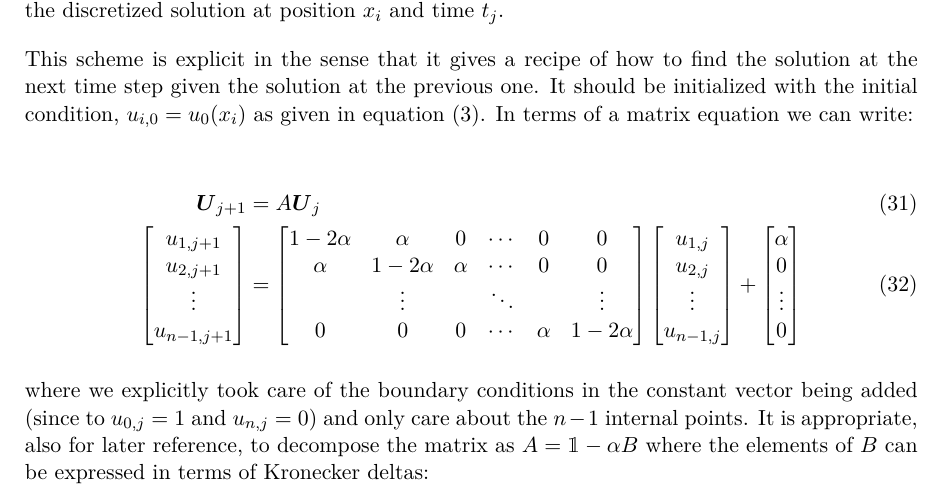
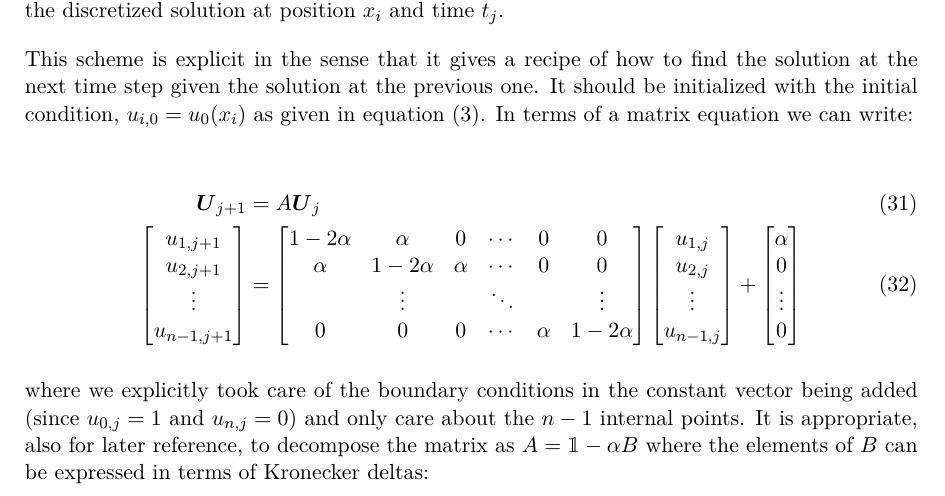
Before and after one commit to henrisro/Project5, a LaTeX paper (Project5.tex): part of page 7 of 23, cut so that both start at the same text. Compiled offline with pdfLaTeX.

Commit message:
Final commit (again): A typo removed

```diff
--- a/Project5.tex
+++ b/Project5.tex
@@ -346,7 +346,7 @@ u_{1,j} \\ u_{2,j} \\ \vdots \\ u_{n-1,j}
 \label{eq:Forward_Euler_matrix}
 \end{align}
 
-where we explicitly took care of the boundary conditions in the constant vector being added (since to $u_{0,j} = 1$ and $u_{n,j} = 0$) and only care about the $n-1$ internal points. It is appropriate, also for later reference, to decompose the matrix as $A = \id - \alpha B$ where the elements of $B$ can be expressed in terms of Kronecker deltas:
+where we explicitly took care of the boundary conditions in the constant vector being added (since $u_{0,j} = 1$ and $u_{n,j} = 0$) and only care about the $n-1$ internal points. It is appropriate, also for later reference, to decompose the matrix as $A = \id - \alpha B$ where the elements of $B$ can be expressed in terms of Kronecker deltas:
 
 \begin{equation}
 B_{i,j} = 2\delta_{i,j}-\delta_{i+1,j}-\delta_{i-1,j}
```
Also changed, not shown: Project5.pdf, 2 other files.
